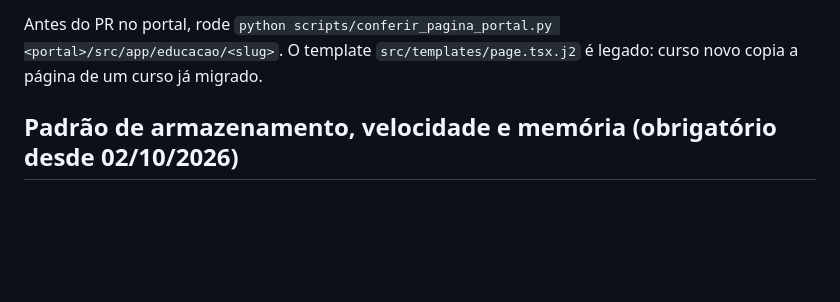
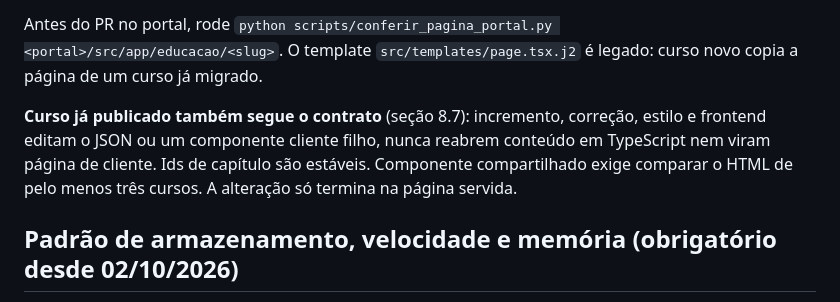
Before and after one commit to alexandrebrt14-sys/curso-factory, a Markdown page: AGENTS.md, the part around the change. Drawn GitHub-style; blank space fills up the shorter version.

```diff
--- a/AGENTS.md
+++ b/AGENTS.md
@@ -62,6 +62,12 @@ Antes do PR no portal, rode `python scripts/conferir_pagina_portal.py <portal>/s
 O template `src/templates/page.tsx.j2` é legado: curso novo copia a página de um curso já
 migrado.
 
+**Curso já publicado também segue o contrato** (seção 8.7): incremento, correção, estilo e
+frontend editam o JSON ou um componente cliente filho, nunca reabrem conteúdo em
+TypeScript nem viram página de cliente. Ids de capítulo são estáveis. Componente
+compartilhado exige comparar o HTML de pelo menos três cursos. A alteração só termina na
+página servida.
+
 ## Padrão de armazenamento, velocidade e memória (obrigatório desde 02/10/2026)
 
 Toda ideia nova chega com o custo de armazenamento, velocidade e memória medido, sobretudo quando envolve imagem, vídeo, áudio, dependência ou arquivo gerado. Prefira sempre a opção mais barata e escalável que mantenha a qualidade. A decisão é do dono e vem de 02/10/2026, no landing-page-geo:
```
Also changed, not shown: CLAUDE.md (+3 -1 lines), docs/portal-educacao-estado-20261014.md (+35 -0 lines).
